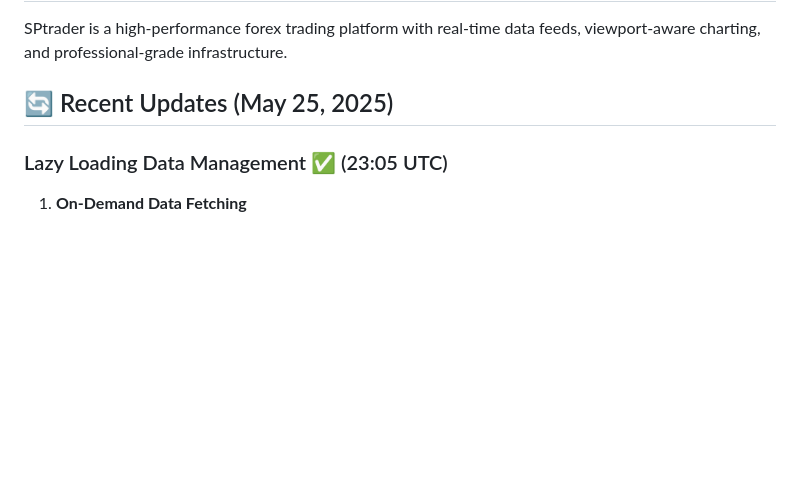
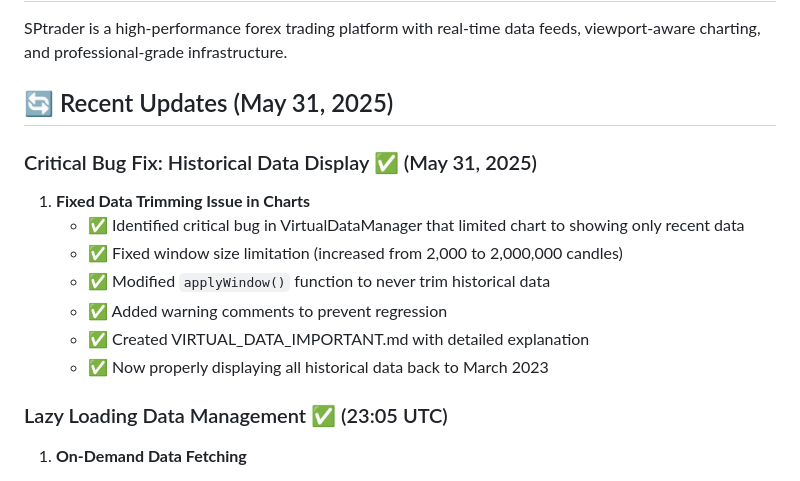
Before and after one commit to sf19-97/SPtrader, a Markdown page: PROJECT_STATUS.md, the part around one of its changes. GitHub-like rendering; blank space fills up the shorter version.

```diff
--- a/PROJECT_STATUS.md
+++ b/PROJECT_STATUS.md
@@ -4,7 +4,16 @@
 ## 🎯 Project Overview
 SPtrader is a high-performance forex trading platform with real-time data feeds, viewport-aware charting, and professional-grade infrastructure.
 
-## 🔄 Recent Updates (May 25, 2025)
+## 🔄 Recent Updates (May 31, 2025)
+
+### Critical Bug Fix: Historical Data Display ✅ (May 31, 2025)
+1. **Fixed Data Trimming Issue in Charts**
+   - ✅ Identified critical bug in VirtualDataManager that limited chart to showing only recent data
+   - ✅ Fixed window size limitation (increased from 2,000 to 2,000,000 candles)
+   - ✅ Modified `applyWindow()` function to never trim historical data
+   - ✅ Added warning comments to prevent regression
+   - ✅ Created VIRTUAL_DATA_IMPORTANT.md with detailed explanation
+   - ✅ Now properly displaying all historical data back to March 2023
 
 ### Lazy Loading Data Management ✅ (23:05 UTC)
 1. **On-Demand Data Fetching**
```
Also changed, not shown: other parts of PROJECT_STATUS.md (+1 -1 lines), README.md (+2 -1 lines), docs/SESSION_CHANGELOG.md (+20 -0 lines).
